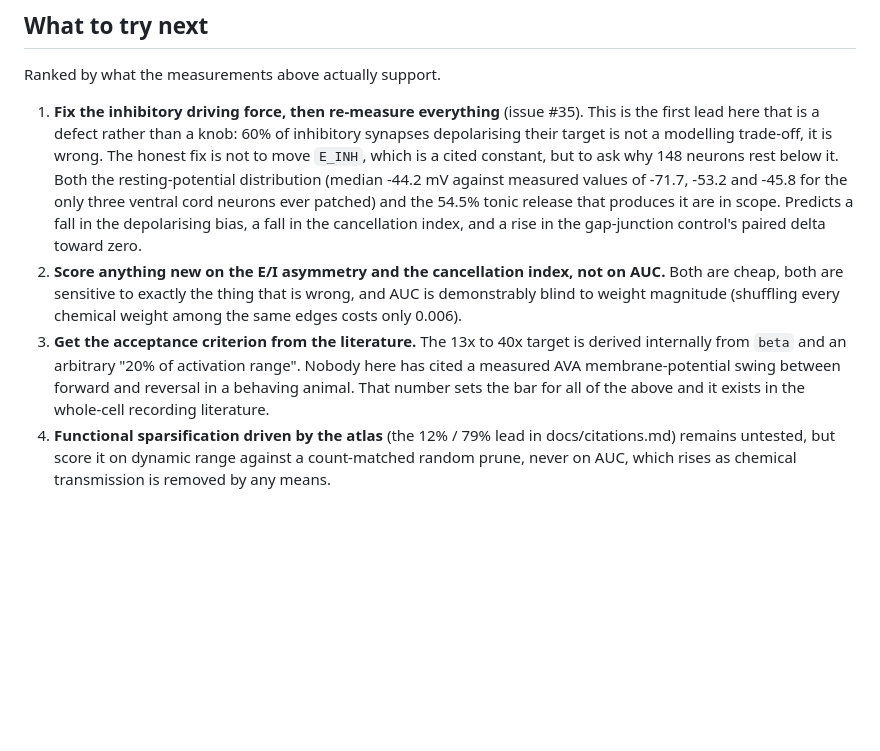
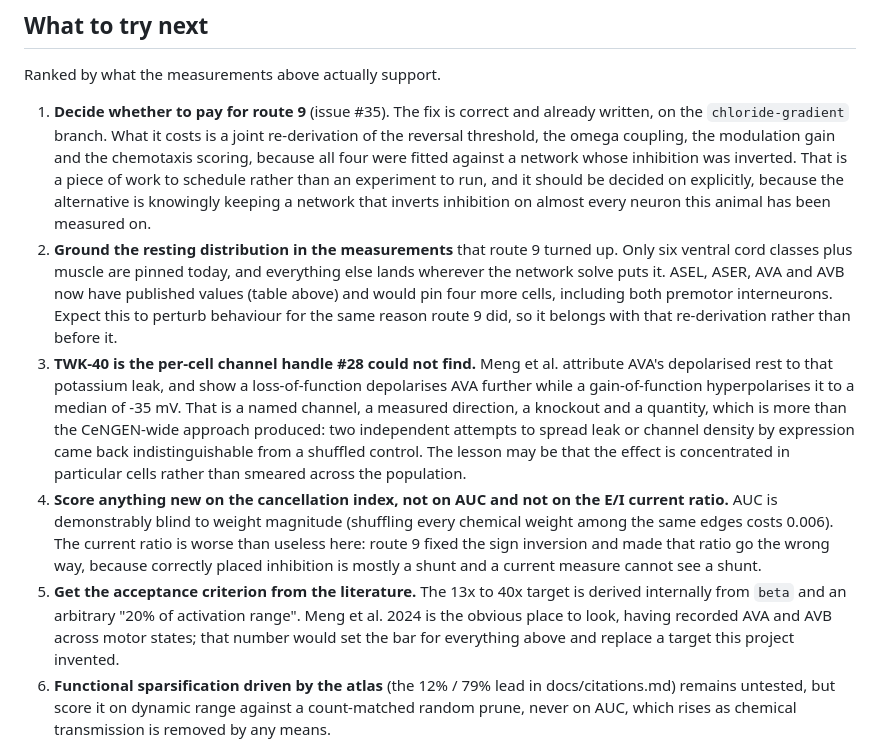
Before and after one commit to vdmkenny/celeganssim, a Markdown page: docs/dynamic-range.md, the part around one of its changes. GitHub-like rendering; blank space fills up the shorter version.

```diff
--- a/docs/dynamic-range.md
+++ b/docs/dynamic-range.md
@@ -154,27 +223,42 @@ local, bidirectional and specific. The atlas rewards specificity.
 
 Ranked by what the measurements above actually support.
 
-1. **Fix the inhibitory driving force, then re-measure everything** (issue
-   #35). This is the first lead here that is a defect rather than a knob:
-   60% of inhibitory synapses depolarising their target is not a modelling
-   trade-off, it is wrong. The honest fix is not to move `E_INH`, which is a
-   cited constant, but to ask why 148 neurons rest below it. Both the
-   resting-potential distribution (median -44.2 mV against measured values of
-   -71.7, -53.2 and -45.8 for the only three ventral cord neurons ever
-   patched) and the 54.5% tonic release that produces it are in scope.
-   Predicts a fall in the depolarising bias, a fall in the cancellation
-   index, and a rise in the gap-junction control's paired delta toward zero.
-2. **Score anything new on the E/I asymmetry and the cancellation index, not
-   on AUC.** Both are cheap, both are sensitive to exactly the thing that is
-   wrong, and AUC is demonstrably blind to weight magnitude (shuffling every
-   chemical weight among the same edges costs only 0.006).
-3. **Get the acceptance criterion from the literature.** The 13x to 40x
+1. **Decide whether to pay for route 9** (issue #35). The fix is correct and
+   already written, on the `chloride-gradient` branch. What it costs is a
+   joint re-derivation of the reversal threshold, the omega coupling, the
+   modulation gain and the chemotaxis scoring, because all four were fitted
+   against a network whose inhibition was inverted. That is a piece of work
+   to schedule rather than an experiment to run, and it should be decided on
+   explicitly, because the alternative is knowingly keeping a network that
+   inverts inhibition on almost every neuron this animal has been measured on.
+2. **Ground the resting distribution in the measurements** that route 9
+   turned up. Only six ventral cord classes plus muscle are pinned today, and
+   everything else lands wherever the network solve puts it. ASEL, ASER, AVA
+   and AVB now have published values (table above) and would pin four more
+   cells, including both premotor interneurons. Expect this to perturb
+   behaviour for the same reason route 9 did, so it belongs with that
+   re-derivation rather than before it.
+3. **TWK-40 is the per-cell channel handle #28 could not find.** Meng et al.
+   attribute AVA's depolarised rest to that potassium leak, and show a
+   loss-of-function depolarises AVA further while a gain-of-function
+   hyperpolarises it to a median of -35 mV. That is a named channel, a
+   measured direction, a knockout and a quantity, which is more than the
+   CeNGEN-wide approach produced: two independent attempts to spread leak or
+   channel density by expression came back indistinguishable from a shuffled
+   control. The lesson may be that the effect is concentrated in particular
+   cells rather than smeared across the population.
+4. **Score anything new on the cancellation index, not on AUC and not on the
+   E/I current ratio.** AUC is demonstrably blind to weight magnitude
+   (shuffling every chemical weight among the same edges costs 0.006). The
+   current ratio is worse than useless here: route 9 fixed the sign inversion
+   and made that ratio go the wrong way, because correctly placed inhibition
+   is mostly a shunt and a current measure cannot see a shunt.
+5. **Get the acceptance criterion from the literature.** The 13x to 40x
    target is derived internally from `beta` and an arbitrary "20% of
-   activation range". Nobody here has cited a measured AVA membrane-potential
-   swing between forward and reversal in a behaving animal. That number sets
-   the bar for all of the above and it exists in the whole-cell recording
-   literature.
-4. **Functional sparsification driven by the atlas** (the 12% / 79% lead in
+   activation range". Meng et al. 2024 is the obvious place to look, having
+   recorded AVA and AVB across motor states; that number would set the bar
+   for everything above and replace a target this project invented.
+6. **Functional sparsification driven by the atlas** (the 12% / 79% lead in
    docs/citations.md) remains untested, but score it on dynamic range against
    a count-matched random prune, never on AUC, which rises as chemical
    transmission is removed by any means.
```
Also changed, not shown: other parts of docs/dynamic-range.md (+69 -0 lines).
